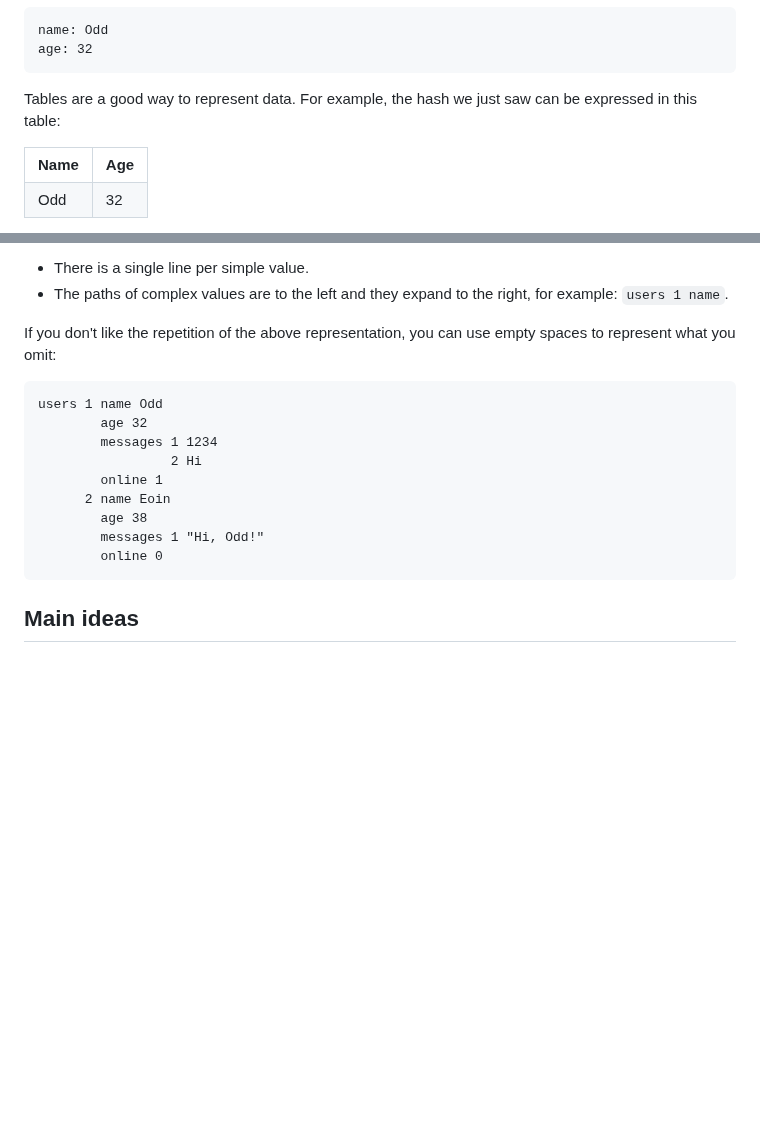
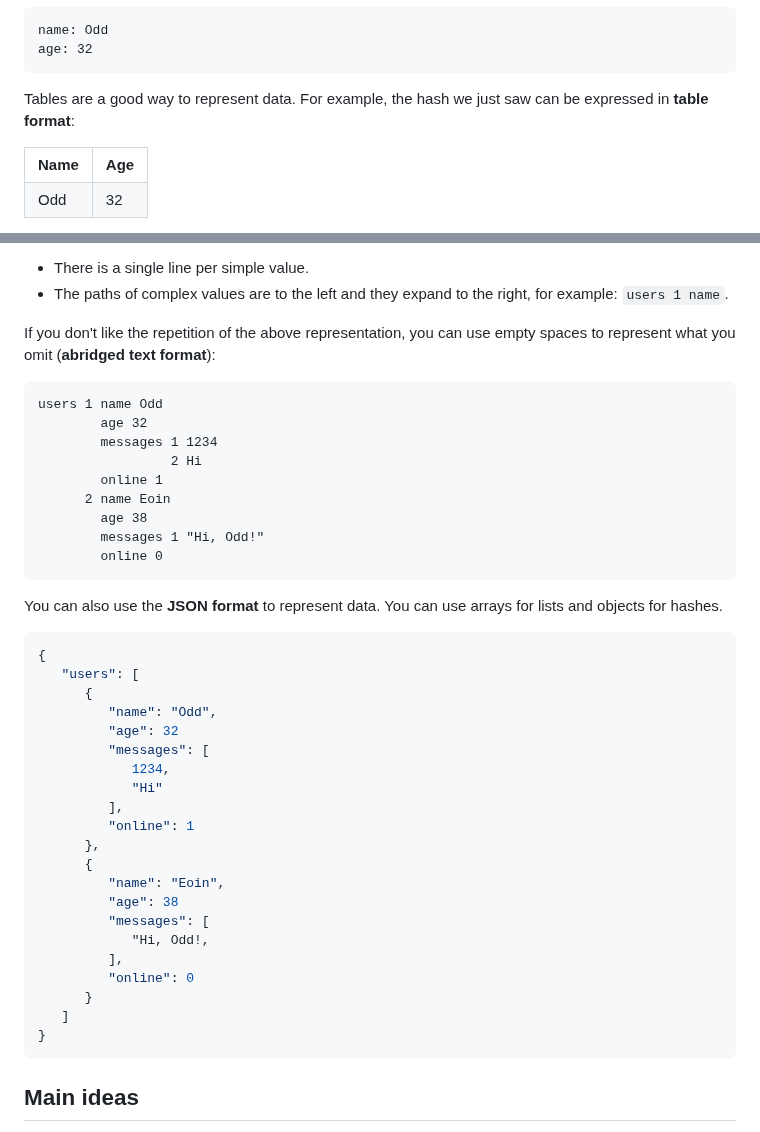
Before and after one commit to altocodenl/cell, a Markdown page: readme.md, 2 parts joined by grey strips. Rendered like a GitHub page; blank space fills up the shorter version.

Commit message:
More readme

````diff
--- a/readme.md
+++ b/readme.md
@@ -63,7 +63,7 @@ name: Odd
 age: 32
 ```
 
-Tables are a good way to represent data. For example, the hash we just saw can be expressed in this table:
+Tables are a good way to represent data. For example, the hash we just saw can be expressed in **table format**:
 
 <table>
    <tr>
@@ -272,7 +272,7 @@ A bit messy, but quite compact! There's a few things that are worth noting about
 - There is a single line per simple value.
 - The paths of complex values are to the left and they expand to the right, for example: `users 1 name`.
 
-If you don't like the repetition of the above representation, you can use empty spaces to represent what you omit:
+If you don't like the repetition of the above representation, you can use empty spaces to represent what you omit (**abridged text format**):
 
 ```
 users 1 name Odd
@@ -286,6 +286,31 @@ users 1 name Odd
         online 0
 ```
 
+You can also use the **JSON format** to represent data. You can use arrays for lists and objects for hashes.
+
+```json
+{
+   "users": [
+      {
+         "name": "Odd",
+         "age": 32
+         "messages": [
+            1234,
+            "Hi"
+         ],
+         "online": 1
+      },
+      {
+         "name": "Eoin",
+         "age": 38
+         "messages": [
+            "Hi, Odd!,
+         ],
+         "online": 0
+      }
+   ]
+}
+```
 
 
 
````
Also changed, not shown: other parts of readme.md (+1 -1 lines).
